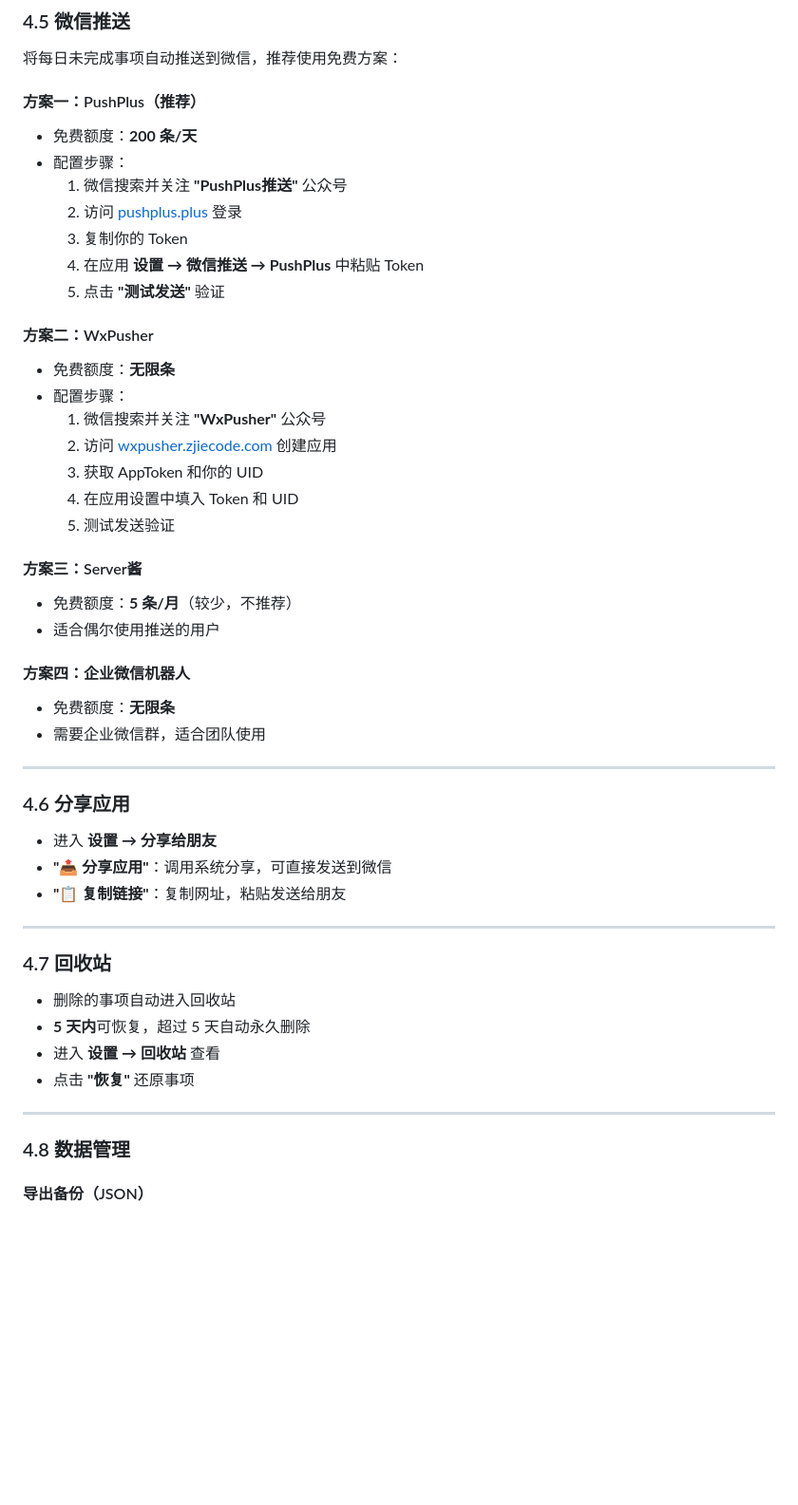
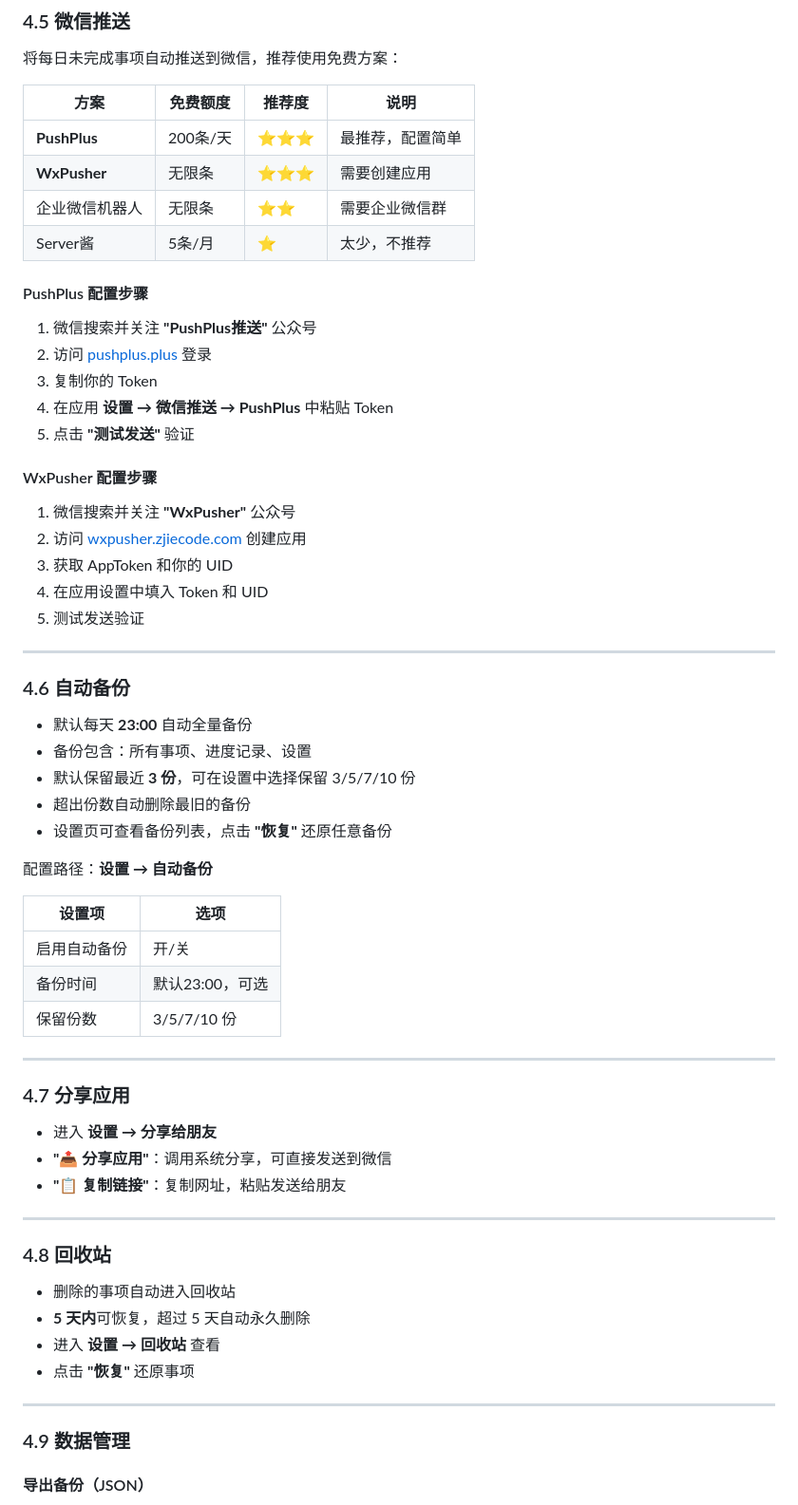
Before and after one commit to lxy505/work-memo, a Markdown page: 工作备忘录使用说明书.md, the part around one of its changes. Shown at 95% size. Drawn GitHub-style; blank space fills up the shorter version.

```diff
--- a/工作备忘录使用说明书.md
+++ b/工作备忘录使用说明书.md
@@ -173,39 +222,50 @@
 
 将每日未完成事项自动推送到微信，推荐使用免费方案：
 
-#### 方案一：PushPlus（推荐）
+| 方案 | 免费额度 | 推荐度 | 说明 |
+|------|---------|--------|------|
+| **PushPlus** | 200条/天 | ⭐⭐⭐ | 最推荐，配置简单 |
+| **WxPusher** | 无限条 | ⭐⭐⭐ | 需要创建应用 |
+| 企业微信机器人 | 无限条 | ⭐⭐ | 需要企业微信群 |
+| Server酱 | 5条/月 | ⭐ | 太少，不推荐 |
 
-- 免费额度：**200 条/天**
-- 配置步骤：
-  1. 微信搜索并关注 **"PushPlus推送"** 公众号
-  2. 访问 [pushplus.plus](https://www.pushplus.plus/) 登录
-  3. 复制你的 Token
-  4. 在应用 **设置 → 微信推送 → PushPlus** 中粘贴 Token
-  5. 点击 **"测试发送"** 验证
+#### PushPlus 配置步骤
 
-#### 方案二：WxPusher
+1. 微信搜索并关注 **"PushPlus推送"** 公众号
+2. 访问 [pushplus.plus](https://www.pushplus.plus/) 登录
+3. 复制你的 Token
+4. 在应用 **设置 → 微信推送 → PushPlus** 中粘贴 Token
+5. 点击 **"测试发送"** 验证
 
-- 免费额度：**无限条**
-- 配置步骤：
-  1. 微信搜索并关注 **"WxPusher"** 公众号
-  2. 访问 [wxpusher.zjiecode.com](https://wxpusher.zjiecode.com/) 创建应用
-  3. 获取 AppToken 和你的 UID
-  4. 在应用设置中填入 Token 和 UID
-  5. 测试发送验证
+#### WxPusher 配置步骤
 
-#### 方案三：Server酱
-
-- 免费额度：**5 条/月**（较少，不推荐）
-- 适合偶尔使用推送的用户
-
-#### 方案四：企业微信机器人
-
-- 免费额度：**无限条**
-- 需要企业微信群，适合团队使用
+1. 微信搜索并关注 **"WxPusher"** 公众号
+2. 访问 [wxpusher.zjiecode.com](https://wxpusher.zjiecode.com/) 创建应用
+3. 获取 AppToken 和你的 UID
+4. 在应用设置中填入 Token 和 UID
+5. 测试发送验证
 
 ---
 
-### 4.6 分享应用
+### 4.6 自动备份
+
+- 默认每天 **23:00** 自动全量备份
+- 备份包含：所有事项、进度记录、设置
+- 默认保留最近 **3 份**，可在设置中选择保留 3/5/7/10 份
+- 超出份数自动删除最旧的备份
+- 设置页可查看备份列表，点击 **"恢复"** 还原任意备份
+
+配置路径：**设置 → 自动备份**
+
+| 设置项 | 选项 |
+|-------|------|
+| 启用自动备份 | 开/关 |
+| 备份时间 | 默认23:00，可选 |
+| 保留份数 | 3/5/7/10 份 |
+
+---
+
+### 4.7 分享应用
 
 - 进入 **设置 → 分享给朋友**
 - **"📤 分享应用"**：调用系统分享，可直接发送到微信
@@ -213,7 +273,7 @@
 
 ---
 
-### 4.7 回收站
+### 4.8 回收站
 
 - 删除的事项自动进入回收站
 - **5 天内**可恢复，超过 5 天自动永久删除
@@ -222,7 +282,7 @@
 
 ---
 
-### 4.8 数据管理
+### 4.9 数据管理
 
 #### 导出备份（JSON）
 
```
Also changed, not shown: other parts of 工作备忘录使用说明书.md (+99 -24 lines).
